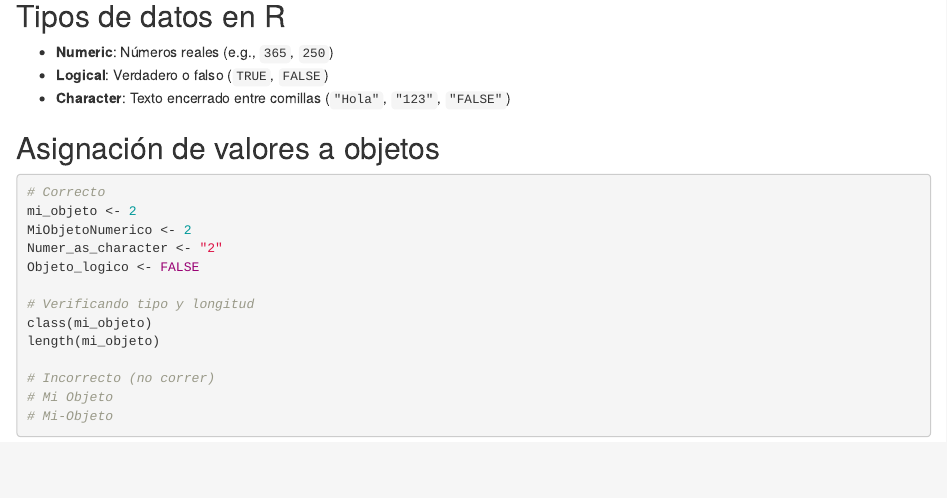
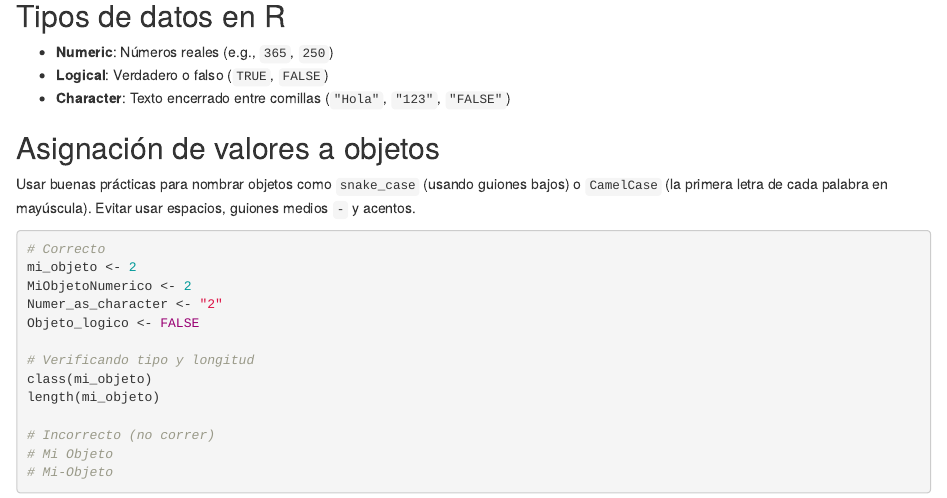
Before and after one commit to Ciencia-Computacional-HIMFG/Taller-Introduccion_R, an R Markdown document (Sesion1/Sesion1.Rmd): the page in a window 1100 px wide, from 190 px down. The pictures show the output file Sesion1/Sesion1.html that the author committed with the source, opened offline.

Commit message:
Actualizar README con temas en líneas separadas y html de la sesion 1

````diff
--- a/Sesion1/Sesion1.Rmd
+++ b/Sesion1/Sesion1.Rmd
@@ -14,6 +14,8 @@ En R, un **objeto** es una entidad que guarda datos en la memoria RAM. Todos los
 - **Character**: Texto encerrado entre comillas (`"Hola"`, `"123"`, `"FALSE"`)
 
 ## Asignación de valores a objetos
+Usar buenas prácticas para nombrar objetos como `snake_case` (usando guiones bajos) o `CamelCase` (la primera letra de cada palabra en mayúscula). Evitar usar espacios, guiones medios `-` y acentos.
+
 
 ```r
 # Correcto
````
Also changed, not shown: README.md, Sesion1/Sesion1.html.
